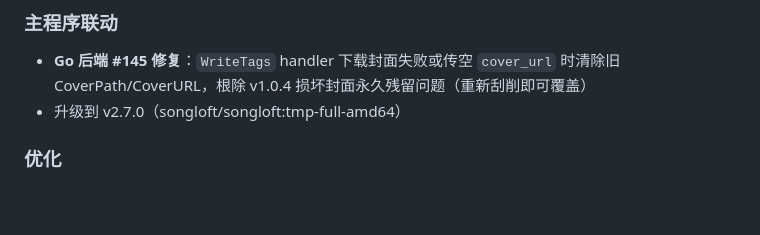
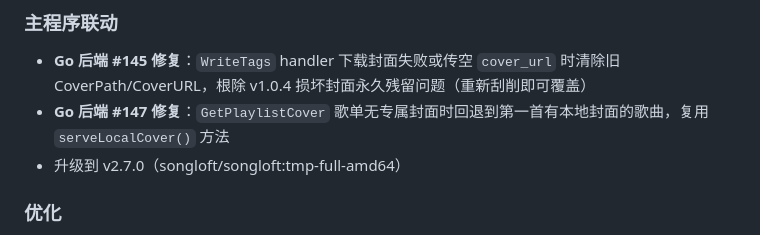
Before and after one commit to fly818/songloft-plugin-tag, a Markdown page: CHANGELOG.md, the part around the change. Rendered like a GitHub page; blank space fills up the shorter version.

Commit message:
docs: add #147 playlist cover fallback to changelog

```diff
--- a/CHANGELOG.md
+++ b/CHANGELOG.md
@@ -35,6 +35,7 @@
 
 ### 主程序联动
 - **Go 后端 #145 修复**：`WriteTags` handler 下载封面失败或传空 `cover_url` 时清除旧 CoverPath/CoverURL，根除 v1.0.4 损坏封面永久残留问题（重新刮削即可覆盖）
+- **Go 后端 #147 修复**：`GetPlaylistCover` 歌单无专属封面时回退到第一首有本地封面的歌曲，复用 `serveLocalCover()` 方法
 - 升级到 v2.7.0（songloft/songloft:tmp-full-amd64）
 
 ### 优化
```
